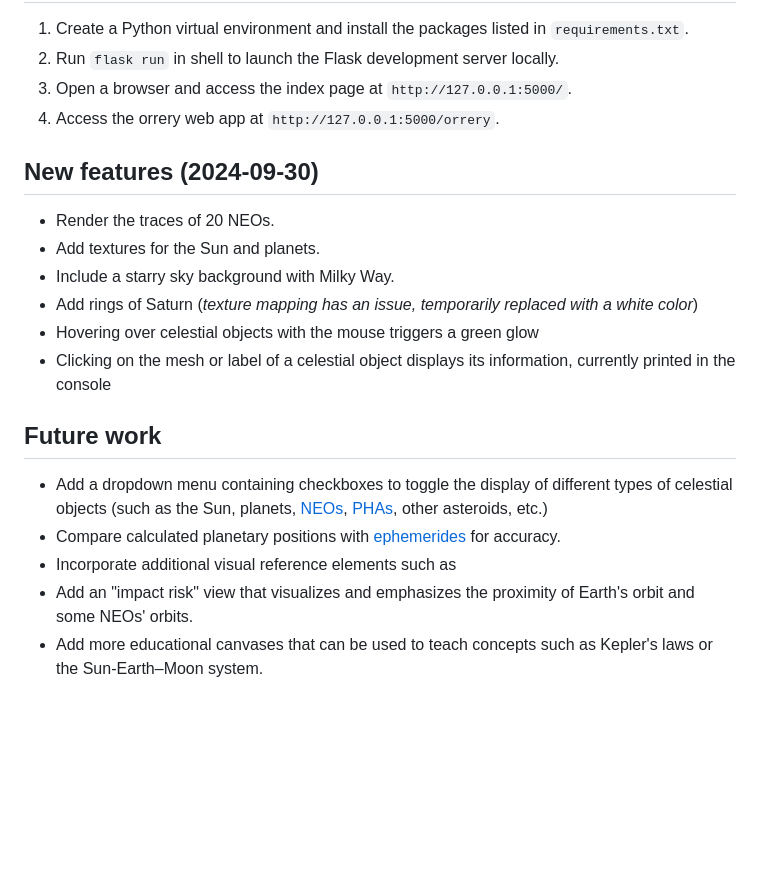
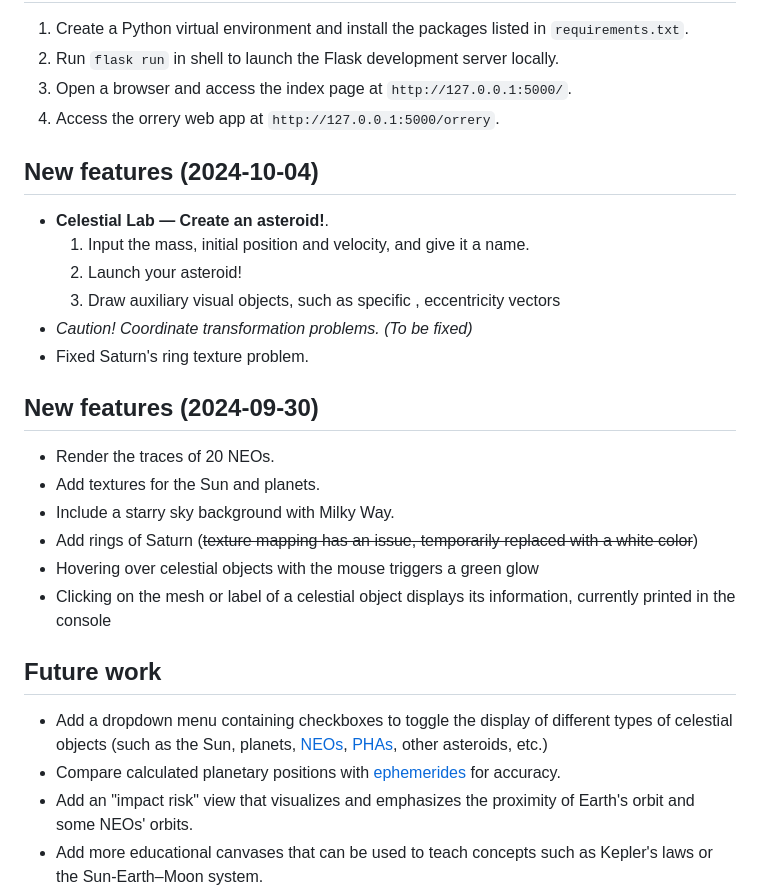
Before and after one commit to qavit/smorrery, a Markdown page: README.md, the part around one of its changes. Rendered like a GitHub page; blank space fills up the shorter version.

```diff
--- a/README.md
+++ b/README.md
@@ -14,12 +14,21 @@
 3. Open a browser and access the index page at `http://127.0.0.1:5000/`.
 4. Access the orrery web app at `http://127.0.0.1:5000/orrery`.
 
+## New features (2024-10-04)
+
+- **Celestial Lab — Create an asteroid!**.
+    1. Input the mass, initial position and velocity, and give it a name.
+    2. Launch your asteroid!
+    3. Draw auxiliary visual objects, such as specific , eccentricity vectors
+- *Caution! Coordinate transformation problems. (To be fixed)*
+- Fixed Saturn's ring texture problem.
+
 ## New features (2024-09-30)
 
 - Render the traces of 20 NEOs.
 - Add textures for the Sun and planets.
 - Include a starry sky background with Milky Way.
-- Add rings of Saturn (*texture mapping has an issue, temporarily replaced with a white color*)
+- Add rings of Saturn (~~texture mapping has an issue, temporarily replaced with a white color~~)
 - Hovering over celestial objects with the mouse triggers a green glow
 - Clicking on the mesh or label of a celestial object displays its information, currently printed in the console
 
@@ -27,7 +36,6 @@
 
 - Add a dropdown menu containing checkboxes to toggle the display of different types of celestial objects (such as the Sun, planets, [NEOs](https://en.wikipedia.org/wiki/Near-Earth_object), [PHAs](https://en.wikipedia.org/wiki/Potentially_hazardous_object), other asteroids, etc.)
 - Compare calculated planetary positions with [ephemerides](https://ssd.jpl.nasa.gov/planets/eph_export.html) for accuracy.
-- Incorporate additional visual reference elements such as
 - Add an "impact risk" view that visualizes and emphasizes the proximity of Earth's orbit and some NEOs' orbits.
 - Add more educational canvases that can be used to teach concepts such as Kepler's laws or the Sun-Earth–Moon system.
 - Add planetary axial tilt and rotation, with special emphasis on Earth.
```
Also changed, not shown: other parts of README.md (+1 -1 lines).
